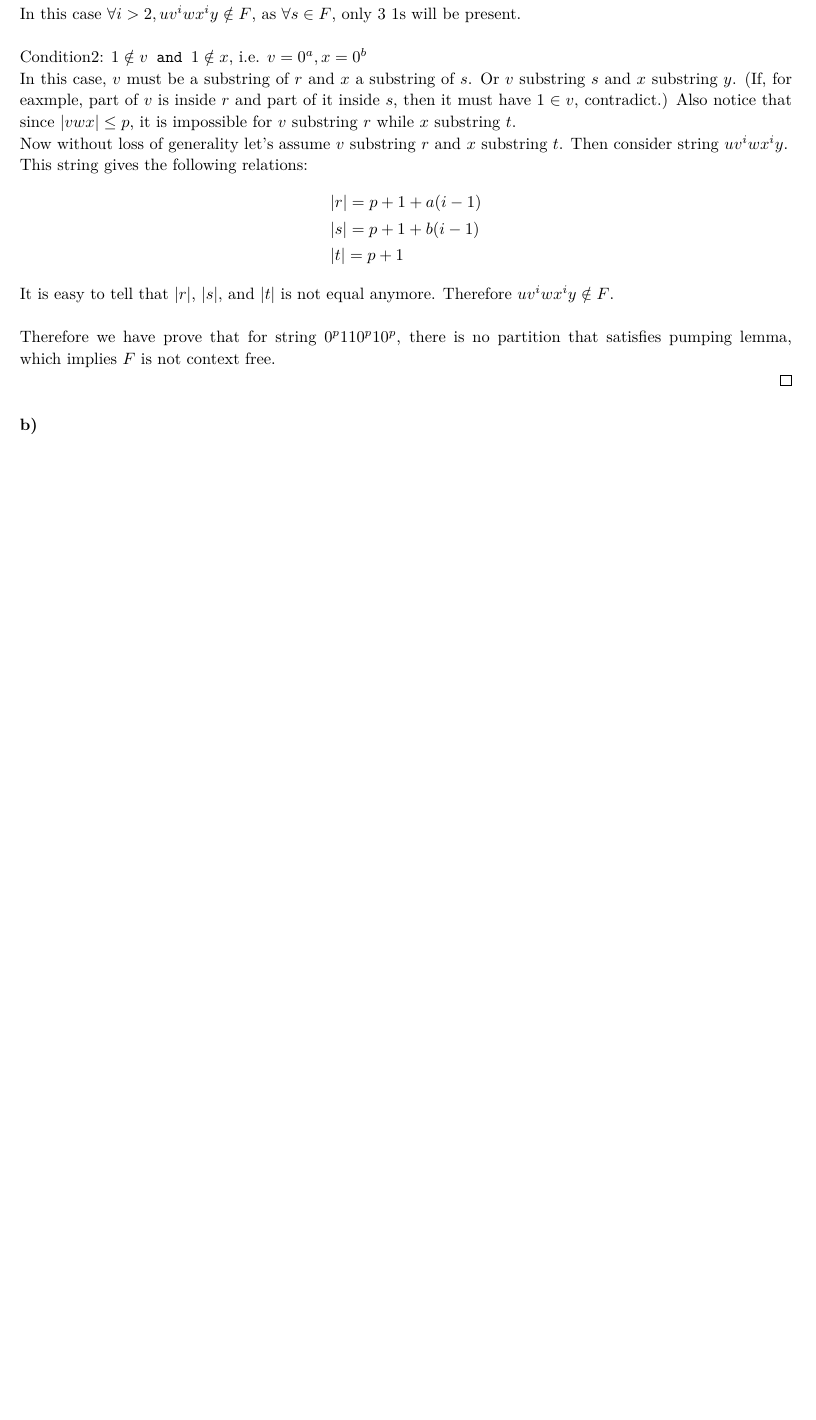
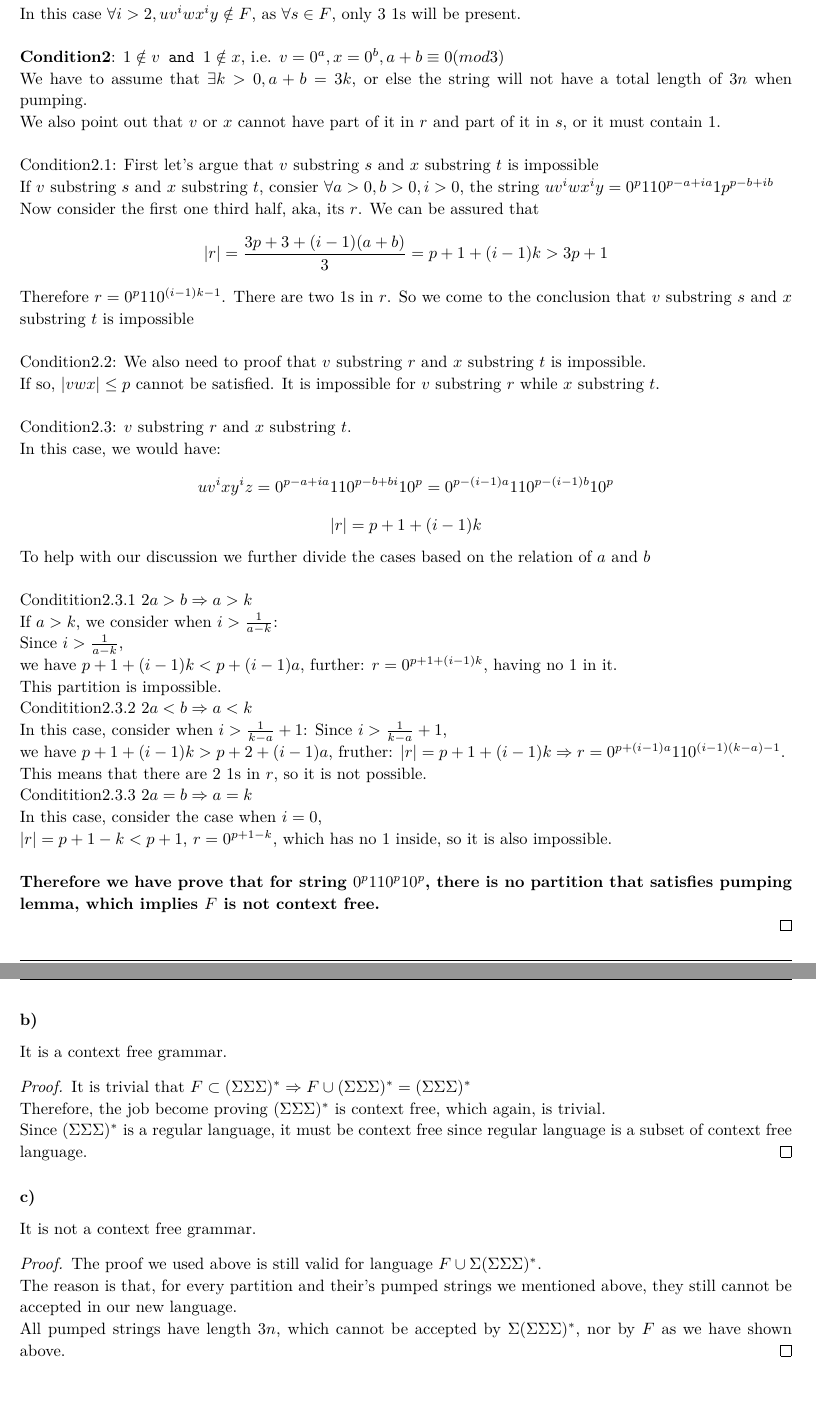
Before and after one commit to DataCorrupted/TheoryOfComputationHW, a LaTeX problem sheet (hw1/hw1.tex): part of page 5 of 5 before the commit and two parts of pages 5 and 6 of 6 after it, the two joined at a grey line, cut so that both start at the same text, the shorter picture padded with empty space. Compiled offline with XeLaTeX.

Commit message:
problem 7 done
Signed-off-by: PeterRong <PeterRong96@gmail.com>

```diff
--- a/hw1/hw1.tex
+++ b/hw1/hw1.tex
@@ -260,25 +260,64 @@ Let $F = \{rst \mid r, s, t \in \mathsf{0}^* \mathsf{1} \mathsf{0}^* \text{ wher
 		Suppose $F$ is context free, $F$ satisfies pumping lemma. \\
 		Then consider string: $uvwxy = 0^{p}110^{p}10^{p}$ \\
 		\\
-		Condition1: $1 \in v \texttt{ or } 1 \in x$. \\
-		In this case $\forall i > 2, uv^iwx^iy \notin F$, as $\forall s \in F$, only 3 $1$s will be present. \\
+		\textbf{Condition1}:
+			$1 \in v \texttt{ or } 1 \in x$. \\
+			In this case $\forall i > 2, uv^iwx^iy \notin F$, as $\forall s \in F$, only 3 $1$s will be present. \\
 		\\
-		Condition2: $1 \notin v \texttt{ and } 1 \notin x$, i.e. $v = 0^a, x = 0^b$ \\
-		In this case, $v$ must be a substring of $r$ and $x$ a substring of $s$. Or $v$ substring $s$ and $x$ substring $y$. (If, for eaxmple, part of $v$ is inside $r$ and part of it inside $s$, then it must have $1 \in v$, contradict.) Also notice that since $|vwx| \le p$, it is impossible for $v$ substring $r$ while $x$ substring $t$.\\
-		Now without loss of generality let's assume $v$ substring $r$ and $x$ substring $t$. Then consider string $uv^iwx^iy$. \\
-		This string gives the following relations:
-		\begin{equation*}\begin{aligned}
-			& |r| = p+1+a(i-1) \\
-			& |s| = p+1+b(i-1) \\
-			& |t| = p+1
-		\end{aligned}\end{equation*}
-		It is easy to tell that $|r|$, $|s|$, and $|t|$ is not equal anymore.
-		Therefore $uv^iwx^iy \notin F$. \\
-		\\
-		Therefore we have prove that for string $0^{p}110^{p}10^{p}$, there is no partition that satisfies pumping lemma, which implies $F$ is not context free.
+		\textbf{Condition2}:
+			$1 \notin v \texttt{ and } 1 \notin x$, i.e. $v = 0^a, x = 0^b, a+b \equiv 0 (mod 3)$ \\
+			We have to assume that $\exists k > 0, a+b = 3k$, or else the string will not have a total length of $3n$ when pumping. \\
+			We also point out that $v$ or $x$ cannot have part of it in $r$ and part of it in $s$, or it must contain $1$. \\
+			\\
+			Condition2.1: First let's argue that $v$ substring $s$ and $x$ substring $t$ is impossible\\
+				If $v$ substring $s$ and $x$ substring $t$, consier $\forall a > 0, b>0, i>0$, the string $uv^iwx^iy = 0^p110^{p-a+ia}1p^{p-b+ib}$ \\
+				Now consider the first one third half, aka, its $r$. We can be assured that $$|r| = \frac{3p + 3 + (i-1)(a+b)}{3} = p+1+(i-1)k > 3p+1$$
+				Therefore $r = 0^p110^{(i-1)k-1}$. There are two $1$s in $r$.
+				So we come to the conclusion that $v$ substring $s$ and $x$ substring $t$ is impossible \\
+			\\
+			Condition2.2: We also need to proof that $v$ substring $r$ and $x$ substring $t$ is impossible. \\
+			If so, $|vwx| \le p$ cannot be satisfied. It is impossible for $v$ substring $r$ while $x$ substring $t$.\\
+			\\
+			Condition2.3:
+				$v$ substring $r$ and $x$ substring $t$. \\
+				In this case, we would have:
+				$$uv^ixy^iz = 0^{p-a+ia}110^{p-b+bi}10^{p} = 0^{p-(i-1)a}110^{p-(i-1)b}10^{p}$$
+				$$|r| = p+1+(i-1)k$$
+				To help with our discussion we further divide the cases based on the relation of $a$ and $b$\\
+			\\
+			Conditition2.3.1 $2a > b \Rightarrow a > k$ \\
+				If $a>k$, we consider when $i > \frac{1}{a-k}$: \\
+				Since $i > \frac{1}{a-k}$, \\
+				we have $p+1+(i-1)k < p+(i-1)a$, further:
+				$r = 0^{p+1+(i-1)k}$, having no $1$ in it. \\
+				This partition is impossible.
+			\\
+			Conditition2.3.2 $2a < b \Rightarrow a < k$ \\
+				In this case, consider when $i > \frac{1}{k-a} + 1$:
+				Since $i > \frac{1}{k-a} + 1$, \\
+				we have $p+1+(i-1)k > p+2+(i-1)a$, fruther:
+				$|r| = p+1+(i-1)k \Rightarrow r = 0^{p+(i-1)a}110^{(i-1)(k-a)-1}$.\\
+				This means that there are 2 $1$s in $r$, so it is not possible. \\
+			Conditition2.3.3 $2a = b \Rightarrow a = k$ \\
+				In this case, consider the case when $i = 0$, \\
+				$|r| = p+1-k < p + 1$, $r = 0^{p+1-k}$, which has no $1$ inside, so it is also impossible.
+		\\ \\
+		\textbf{Therefore we have prove that for string $0^{p}110^{p}10^{p}$, there is no partition that satisfies pumping lemma, which implies $F$ is not context free.}
 
 	\end{proof}
 
 \subsubsection{b)}
+	It is a context free grammar.
+	\begin{proof}
+		It is trivial that $F \subset (\Sigma\Sigma\Sigma)^* \Rightarrow F \cup (\Sigma \Sigma \Sigma)^* = (\Sigma \Sigma \Sigma)^*$ \\
+		Therefore, the job become proving $(\Sigma \Sigma \Sigma)^*$ is context free, which again, is trivial.\\
+		Since $(\Sigma \Sigma \Sigma)^*$ is a regular language, it must be context free since regular language is a subset of context free language.
+	\end{proof}
 \subsubsection{c)}
+	It is not a context free grammar.
+	\begin{proof}
+		The proof we used above is still valid for language $F \cup \Sigma (\Sigma \Sigma \Sigma)^*$. \\
+		The reason is that, for every partition and their's pumped strings we mentioned above, they still cannot be accepted in our new language. \\
+		All pumped strings have length $3n$, which cannot be accepted by $\Sigma (\Sigma \Sigma \Sigma)^*$, nor by $F$ as we have shown above.
+	\end{proof}
 \end{document}
```
